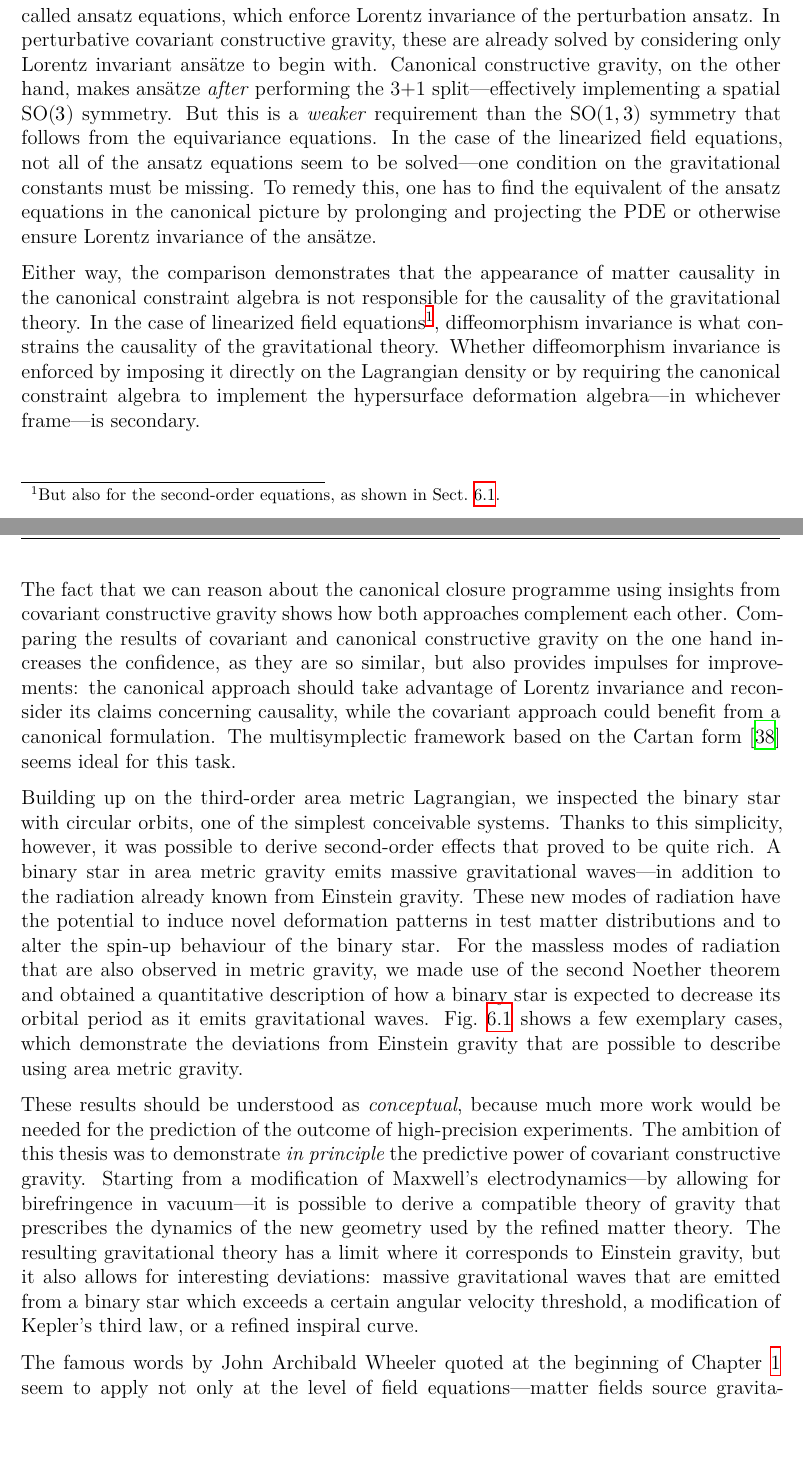
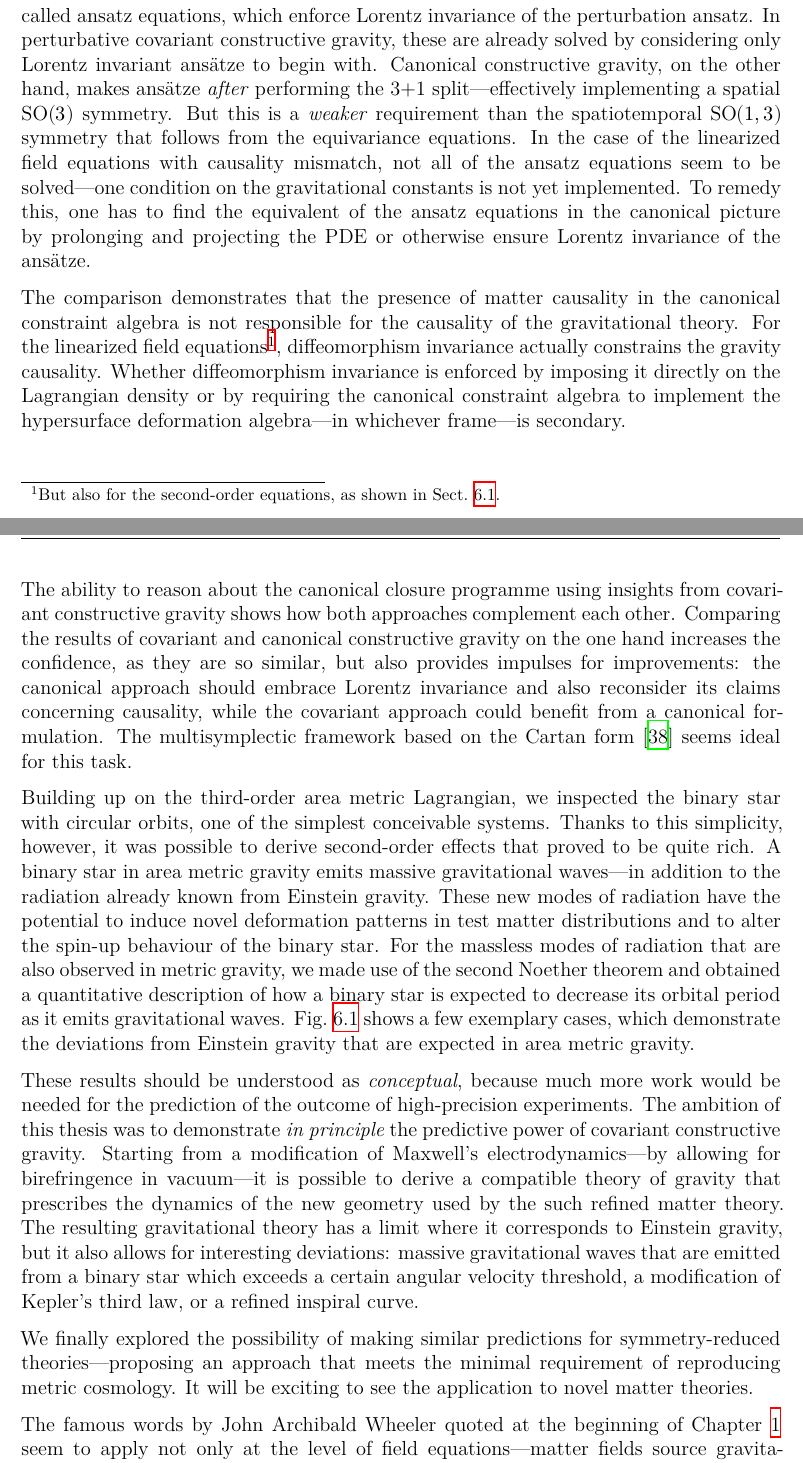
Before and after one commit to nilsalex/phd-thesis, a LaTeX thesis (latex/main.tex, which reads latex/chapters/chapter08.tex): two parts of pages 138 and 139 of 156 before the commit and two parts of pages 138 and 139 of 157 after it, joined at a grey line, cut so that both start at the same text, the shorter picture padded with empty space. Compiled offline with XeLaTeX.

Commit message:
chapter 8

```diff
--- a/latex/chapters/chapter08.tex
+++ b/latex/chapters/chapter08.tex
@@ -12,14 +12,16 @@ Many of the computations that are necessary in order to construct Lorentz invari
 
 Chapter \ref{chapter_weak_area} was the culmination of this thesis, where we put all pieces together and derived perturbative area metric gravity up to third perturbation order in the Lagrangian density. From this Lagrangian, the linearized gravitational field equations and their second perturbation order follows. Quite remarkably, the linearized field equations coincide with the equations derived in the canonical framework \cite{Schneider_2017,Alex_2019}---with an important caveat: the field equations in the canonical picture as obtained by solving the canonical closure equations \cite{D_ll_2018,Schneider_2017} are \emph{not} causally compatible with the matter theory, i.e.\ their principal polynomial does not reduce to the Minkowski metric.
 
-In order to cure the causality, one of the \emph{eleven} gravitational constants had to be fixed \cite{Alex_2019}, reducing their number to \emph{ten}, which then equals the number of constants obtained in the covariant framework. The reason for this mismatch is believed to lie in the so-called ansatz equations, which enforce Lorentz invariance of the perturbation ansatz. In perturbative covariant constructive gravity, these are already solved by considering only Lorentz invariant ansätze to begin with. Canonical constructive gravity, on the other hand, makes ansätze \emph{after} performing the 3+1 split---effectively implementing a spatial $\mathrm{SO}(3)$ symmetry. But this is a \emph{weaker} requirement than the $\mathrm{SO}(1,3)$ symmetry that follows from the equivariance equations. In the case of the linearized field equations, not all of the ansatz equations seem to be solved---one condition on the gravitational constants must be missing. To remedy this, one has to find the equivalent of the ansatz equations in the canonical picture by prolonging and projecting the PDE or otherwise ensure Lorentz invariance of the ansätze.
+In order to cure the causality, one of the \emph{eleven} gravitational constants had to be fixed \cite{Alex_2019}, reducing their number to \emph{ten}, which then equals the number of constants obtained in the covariant framework. The reason for this mismatch is believed to lie in the so-called ansatz equations, which enforce Lorentz invariance of the perturbation ansatz. In perturbative covariant constructive gravity, these are already solved by considering only Lorentz invariant ansätze to begin with. Canonical constructive gravity, on the other hand, makes ansätze \emph{after} performing the 3+1 split---effectively implementing a spatial $\mathrm{SO}(3)$ symmetry. But this is a \emph{weaker} requirement than the spatiotemporal $\mathrm{SO}(1,3)$ symmetry that follows from the equivariance equations. In the case of the linearized field equations with causality mismatch, not all of the ansatz equations seem to be solved---one condition on the gravitational constants is not yet implemented. To remedy this, one has to find the equivalent of the ansatz equations in the canonical picture by prolonging and projecting the PDE or otherwise ensure Lorentz invariance of the ansätze.
 
-Either way, the comparison demonstrates that the appearance of matter causality in the canonical constraint algebra is not responsible for the causality of the gravitational theory. In the case of linearized field equations\footnote{But also for the second-order equations, as shown in Sect.~\ref{section_area_construction}.}, diffeomorphism invariance is what constrains the causality of the gravitational theory. Whether diffeomorphism invariance is enforced by imposing it directly on the Lagrangian density or by requiring the canonical constraint algebra to implement the hypersurface deformation algebra---in whichever frame---is secondary.
+The comparison demonstrates that the presence of matter causality in the canonical constraint algebra is not responsible for the causality of the gravitational theory. For the linearized field equations\footnote{But also for the second-order equations, as shown in Sect.~\ref{section_area_construction}.}, diffeomorphism invariance actually constrains the gravity causality. Whether diffeomorphism invariance is enforced by imposing it directly on the Lagrangian density or by requiring the canonical constraint algebra to implement the hypersurface deformation algebra---in whichever frame---is secondary.
 
-The fact that we can reason about the canonical closure programme using insights from covariant constructive gravity shows how both approaches complement each other. Comparing the results of covariant and canonical constructive gravity on the one hand increases the confidence, as they are so similar, but also provides impulses for improvements: the canonical approach should take advantage of Lorentz invariance and reconsider its claims concerning causality, while the covariant approach could benefit from a canonical formulation. The multisymplectic framework based on the Cartan form \cite{Gotay_1991} seems ideal for this task.
+The ability to reason about the canonical closure programme using insights from covariant constructive gravity shows how both approaches complement each other. Comparing the results of covariant and canonical constructive gravity on the one hand increases the confidence, as they are so similar, but also provides impulses for improvements: the canonical approach should embrace Lorentz invariance and also reconsider its claims concerning causality, while the covariant approach could benefit from a canonical formulation. The multisymplectic framework based on the Cartan form \cite{Gotay_1991} seems ideal for this task.
 
-Building up on the third-order area metric Lagrangian, we inspected the binary star with circular orbits, one of the simplest conceivable systems. Thanks to this simplicity, however, it was possible to derive second-order effects that proved to be quite rich. A binary star in area metric gravity emits massive gravitational waves---in addition to the radiation already known from Einstein gravity. These new modes of radiation have the potential to induce novel deformation patterns in test matter distributions and to alter the spin-up behaviour of the binary star. For the massless modes of radiation that are also observed in metric gravity, we made use of the second Noether theorem and obtained a quantitative description of how a binary star is expected to decrease its orbital period as it emits gravitational waves. Fig.~\ref{figure_spinup} shows a few exemplary cases, which demonstrate the deviations from Einstein gravity that are possible to describe using area metric gravity.
+Building up on the third-order area metric Lagrangian, we inspected the binary star with circular orbits, one of the simplest conceivable systems. Thanks to this simplicity, however, it was possible to derive second-order effects that proved to be quite rich. A binary star in area metric gravity emits massive gravitational waves---in addition to the radiation already known from Einstein gravity. These new modes of radiation have the potential to induce novel deformation patterns in test matter distributions and to alter the spin-up behaviour of the binary star. For the massless modes of radiation that are also observed in metric gravity, we made use of the second Noether theorem and obtained a quantitative description of how a binary star is expected to decrease its orbital period as it emits gravitational waves. Fig.~\ref{figure_spinup} shows a few exemplary cases, which demonstrate the deviations from Einstein gravity that are expected in area metric gravity.
 
-These results should be understood as \emph{conceptual}, because much more work would be needed for the prediction of the outcome of high-precision experiments. The ambition of this thesis was to demonstrate \emph{in principle} the predictive power of covariant constructive gravity. Starting from a modification of Maxwell's electrodynamics---by allowing for birefringence in vacuum---it is possible to derive a compatible theory of gravity that prescribes the dynamics of the new geometry used by the refined matter theory. The resulting gravitational theory has a limit where it corresponds to Einstein gravity, but it also allows for interesting deviations: massive gravitational waves that are emitted from a binary star which exceeds a certain angular velocity threshold, a modification of Kepler's third law, or a refined inspiral curve.
+These results should be understood as \emph{conceptual}, because much more work would be needed for the prediction of the outcome of high-precision experiments. The ambition of this thesis was to demonstrate \emph{in principle} the predictive power of covariant constructive gravity. Starting from a modification of Maxwell's electrodynamics---by allowing for birefringence in vacuum---it is possible to derive a compatible theory of gravity that prescribes the dynamics of the new geometry used by the such refined matter theory. The resulting gravitational theory has a limit where it corresponds to Einstein gravity, but it also allows for interesting deviations: massive gravitational waves that are emitted from a binary star which exceeds a certain angular velocity threshold, a modification of Kepler's third law, or a refined inspiral curve.
+
+We finally explored the possibility of making similar predictions for symmetry-reduced theories---proposing an approach that meets the minimal requirement of reproducing metric cosmology. It will be exciting to see the application to novel matter theories.
 
 The famous words by John Archibald Wheeler quoted at the beginning of Chapter \ref{chapter_introduction} seem to apply not only at the level of field equations---matter fields source gravitational fields, while gravitational fields determine the motion of matter fields---but also at the level of \emph{theories}. The gravitational field equations themselves are, to a certain degree, determined by the dynamics of matter fields. Considering novel matter theories that couple to nonmetric geometries has gravitational implications, which covariant constructive gravity is able to quantify. Improving the predictions in order to make the constructed theories testable in practice should be at the centre of upcoming research. The standard model of particle physics and general relativity are not the definite models of the universe---covariant constructive gravity can further the search for alternatives.
```
Also changed, not shown: latex/chapters/chapter08.tex (4 more changed lines).
